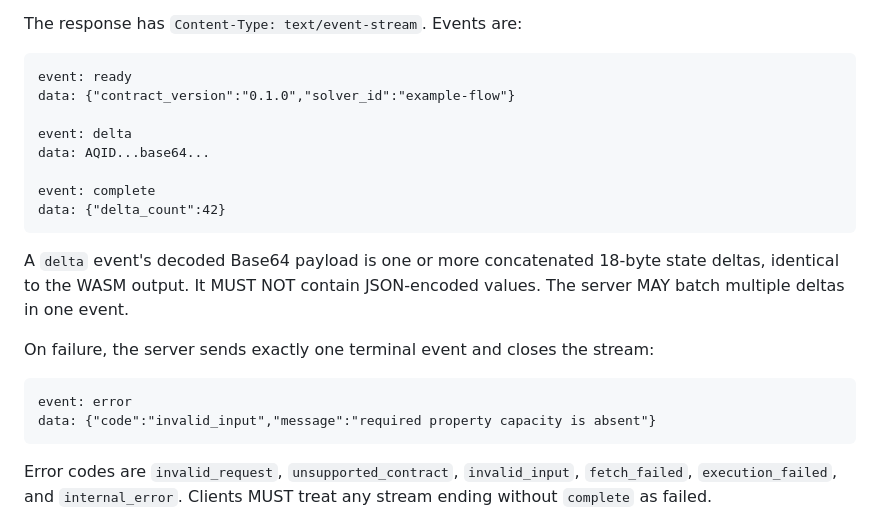
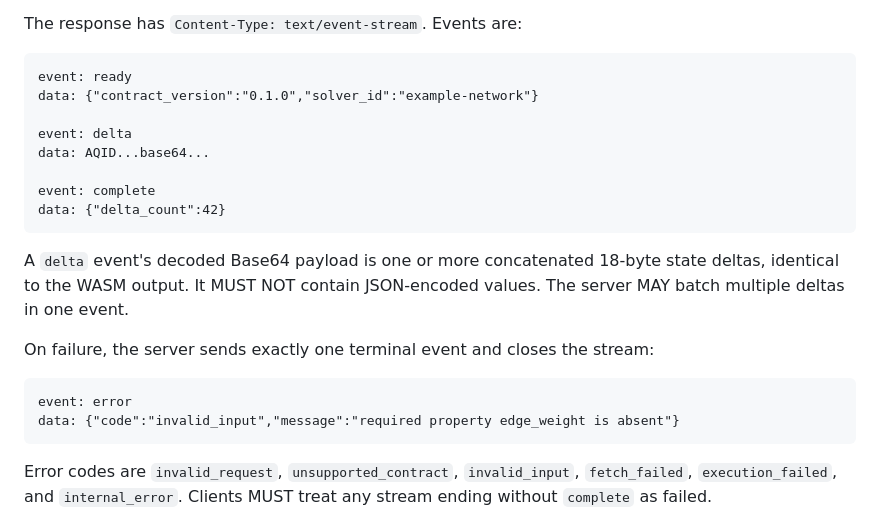
Before and after one commit to Neixen-labs/trama, a Markdown page: docs/SOLVER_CONTRACT.md, the part around the change. GitHub-like rendering.

Commit message:
docs: keep solver contract examples generic

````diff
--- a/docs/SOLVER_CONTRACT.md
+++ b/docs/SOLVER_CONTRACT.md
@@ -156,7 +156,7 @@ The response has `Content-Type: text/event-stream`. Events are:
 
 ```text
 event: ready
-data: {"contract_version":"0.1.0","solver_id":"example-flow"}
+data: {"contract_version":"0.1.0","solver_id":"example-network"}
 
 event: delta
 data: AQID...base64...
@@ -171,7 +171,7 @@ On failure, the server sends exactly one terminal event and closes the stream:
 
 ```text
 event: error
-data: {"code":"invalid_input","message":"required property capacity is absent"}
+data: {"code":"invalid_input","message":"required property edge_weight is absent"}
 ```
 
 Error codes are `invalid_request`, `unsupported_contract`, `invalid_input`, `fetch_failed`, `execution_failed`, and `internal_error`. Clients MUST treat any stream ending without `complete` as failed.
````
